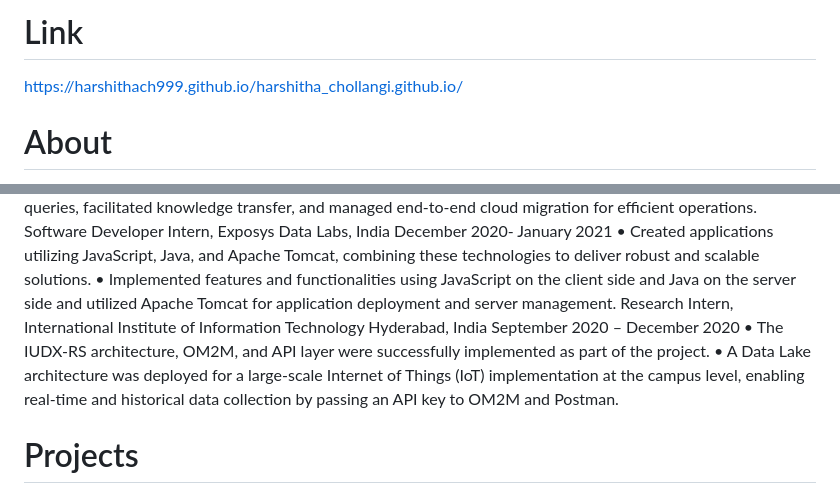
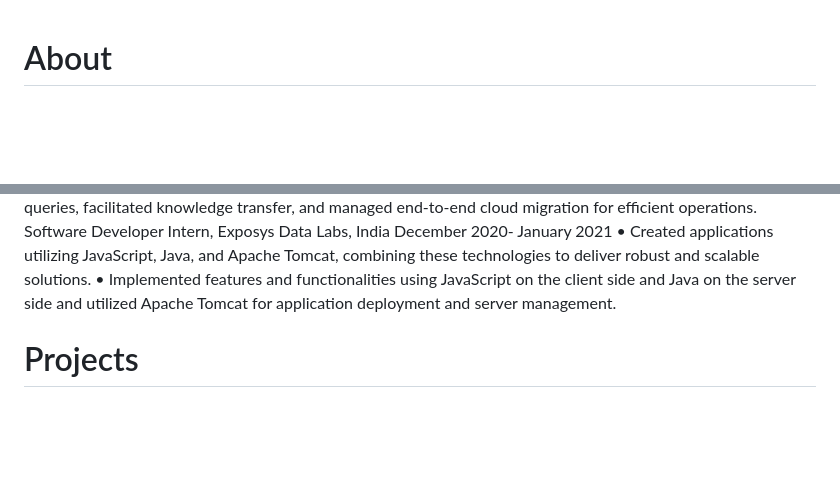
Before and after one commit to harshithach999/harshitha_chollangi, a Markdown page: README.md, 2 parts joined by grey strips. Rendered like a GitHub page; blank space fills up the shorter version.

```diff
--- a/README.md
+++ b/README.md
@@ -1,5 +1,3 @@
-# Link
-https://harshithach999.github.io/harshitha_chollangi.github.io/
 # About
 I am currently pursuing a master's degree in data science and actively seeking job opportunities in the field, where the focus is on leveraging data to uncover valuable insights. My goal is to further develop my skills and gain practical experience by engaging in projects that heavily rely on data analysis.
 
@@ -44,10 +42,6 @@ Software Developer Intern, Exposys Data Labs, India December 2020- January 2021
 solutions.
 • Implemented features and functionalities using JavaScript on the client side and Java on the server side and utilized Apache Tomcat for
 application deployment and server management.
-Research Intern, International Institute of Information Technology Hyderabad, India September 2020 – December 2020
-• The IUDX-RS architecture, OM2M, and API layer were successfully implemented as part of the project.
-• A Data Lake architecture was deployed for a large-scale Internet of Things (IoT) implementation at the campus level, enabling real-time
-and historical data collection by passing an API key to OM2M and Postman.
 # Projects
 1.Image Captioning April 2023
 This project focuses on deep learning-based picture captioning. It involves steps such as image preprocessing, text processing, feature
```
